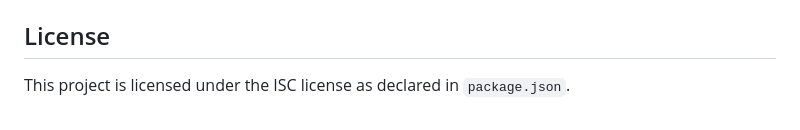
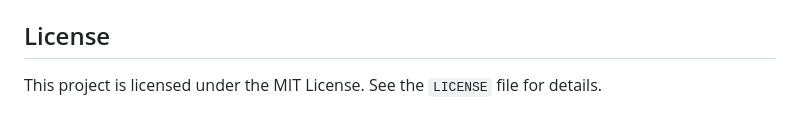
Before and after one commit to SajaAsfour/mcp-Notes-FAQ-Search-MCP-server, a Markdown page: README.md, the part around the change. Drawn GitHub-style.

Commit message:
docs(repo): finalize shipping metadata (#69)

```diff
--- a/README.md
+++ b/README.md
@@ -268,4 +268,4 @@ Do not use file paths or values such as `../etc/passwd` as note IDs.
 
 ## License
 
-This project is licensed under the ISC license as declared in `package.json`.
+This project is licensed under the MIT License. See the `LICENSE` file for details.
```
